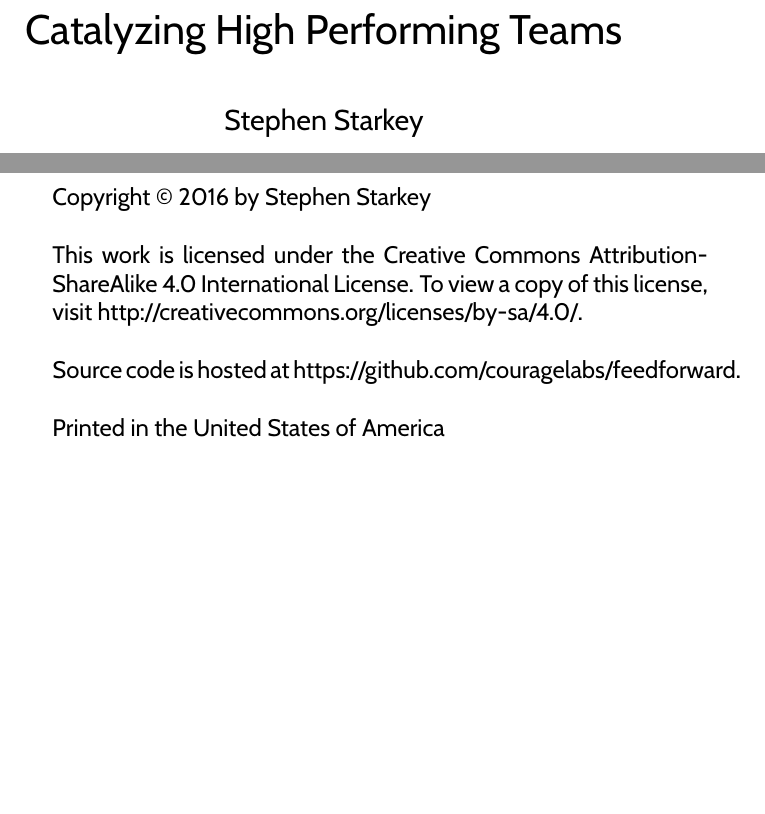
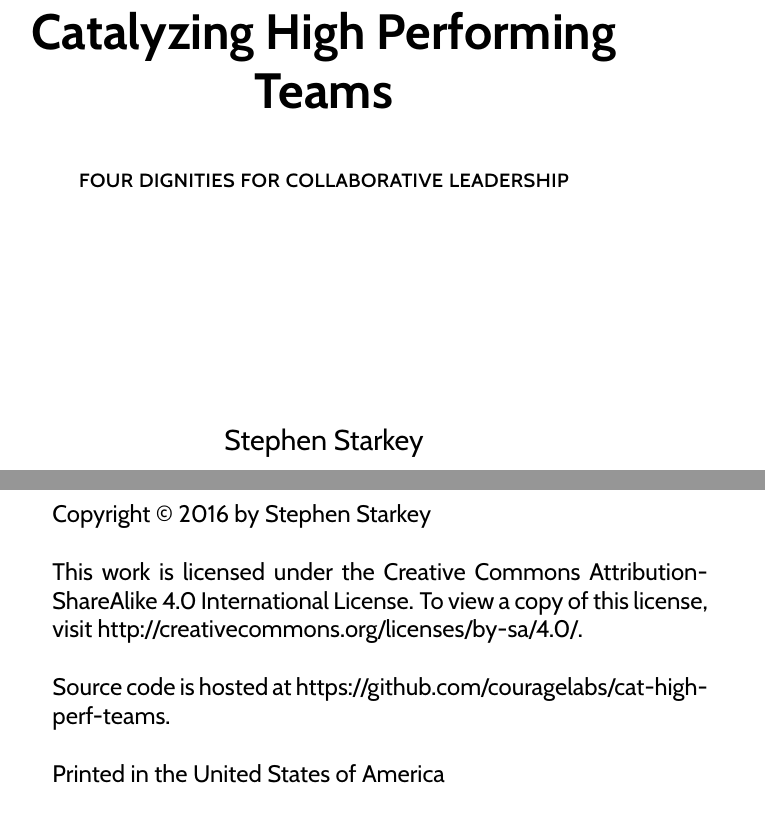
Before and after one commit to avinewman/cat-high-perf-teams, a LaTeX book (src/cat-high-perf-teams.tex): two parts of pages 1 and 2 of 33, joined at a grey line, cut so that both start at the same text, the shorter picture padded with empty space. Compiled offline with pdfLaTeX.

Commit message:
Added subtitle. Cleaned up README some more.

```diff
--- a/src/cat-high-perf-teams.tex
+++ b/src/cat-high-perf-teams.tex
@@ -5,8 +5,12 @@
 \setstocksize{9in}{6in}
 
 \date{\today}
+
+\pretitle{\begin{center}\Huge\bfseries}
 \title{Catalyzing High Performing Teams}
+\posttitle{\par\vskip1em{\normalfont\normalsize\scshape four dignities for collaborative leadership\par\vfill}\end{center}}
 \author{Stephen Starkey}
+\predate{\vfill\begin{center}\large}
 
 \aliaspagestyle{title}{empty}
 
@@ -24,7 +28,7 @@
 Creative Commons Attribution-ShareAlike 4.0 International License. To view a copy of this license, visit
 http://creativecommons.org/licenses/by-sa/4.0/. \\
 
-\noindent Source code is hosted at https://github.com/couragelabs/feedforward. \\
+\noindent Source code is hosted at https://github.com/couragelabs/cat-high-perf-teams. \\
 
 \noindent Printed in the United States of America \\
 
```
